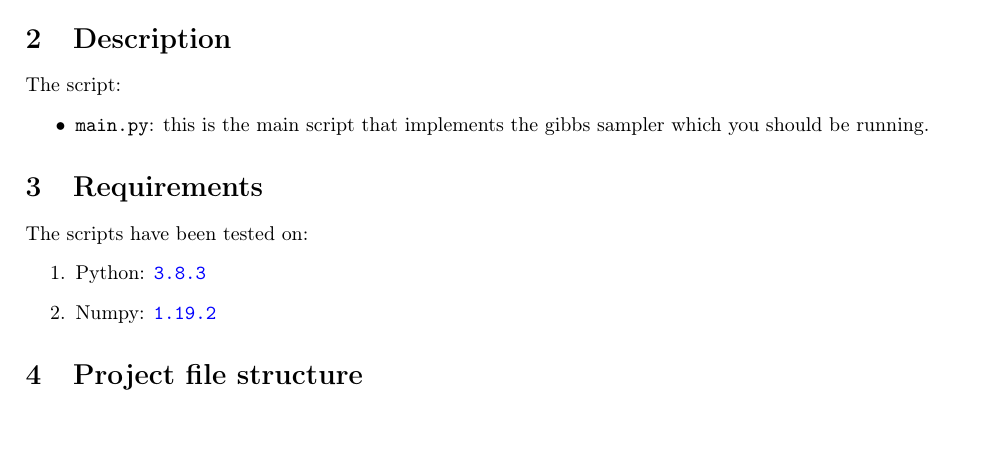
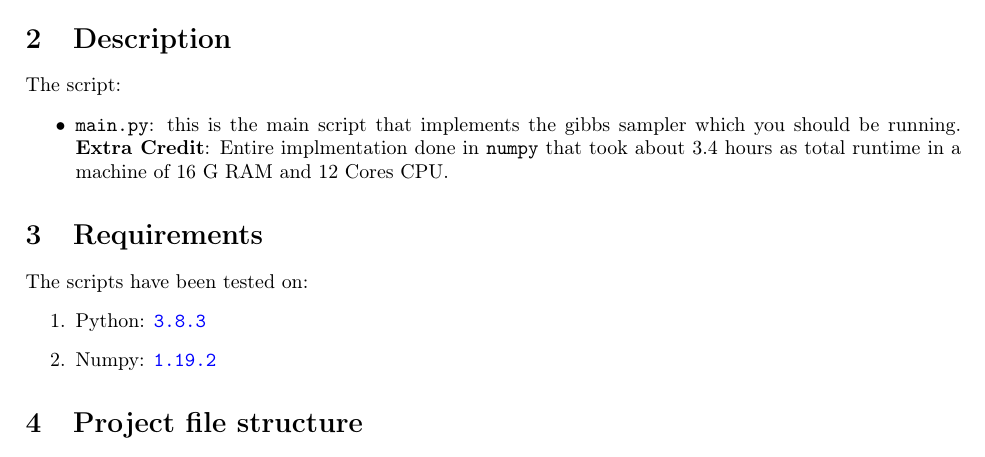
Before and after one commit to sangeet2020/WS-20-21, a LaTeX document (computational-linguistics/ass-5/report/ass5_report.tex): part of page 1 of 4, cut so that both start at the same text. Compiled offline with pdfLaTeX.

Commit message:
minor arrangement

```diff
--- a/computational-linguistics/ass-5/report/ass5_report.tex
+++ b/computational-linguistics/ass-5/report/ass5_report.tex
@@ -63,7 +63,7 @@ This assignment implements the Gibbs sampler which resamples a topic for each wo
 \section{Description}
 The script:
 \begin{itemize}
-    \item \texttt{main.py}: this is the main script that implements the gibbs sampler  which you should be running.
+    \item \texttt{main.py}: this is the main script that implements the gibbs sampler  which you should be running. \textbf{Extra Credit}: Entire implmentation done in \texttt{numpy} that took about 3.4 hours as total runtime in a machine of 16 G RAM and 12 Cores CPU.
 \end{itemize}
 
 \section{Requirements}
```
Also changed, not shown: computational-linguistics/ass-5/README.md, computational-linguistics/ass-5/report/ass5_report.pdf, computational-linguistics/ass-5/report/ass5_report.tex (2 more changed lines).
